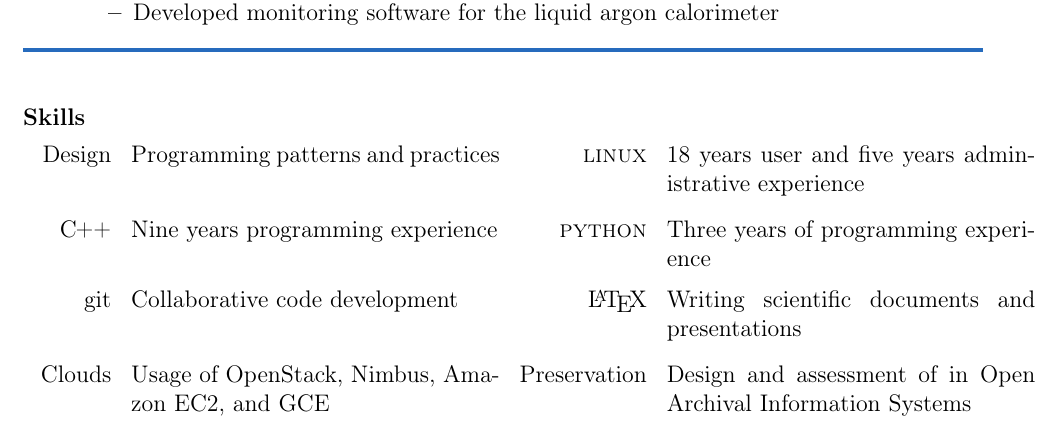
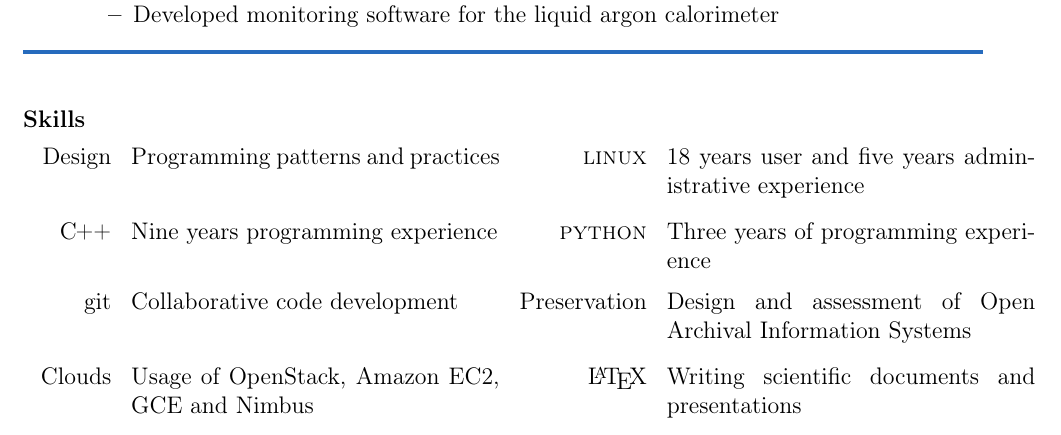
Before and after one commit to berghaus/cv, a LaTeX CV (resume.tex): part of page 1 of 3, cut so that both start at the same text. Compiled offline with pdfLaTeX.

Commit message:
reorgnaize table of competencies

```diff
--- a/resume.tex
+++ b/resume.tex
@@ -113,11 +113,11 @@ computing systems on IaaS clouds and long term data management.
 	\CPP   & Nine years programming experience     & \textsc{python}   & Three
 		years of programming experience \\
 	\rule{0pt}{4ex}
-	git    & Collaborative code development     & \LaTeX & Writing scientific
+	git    & Collaborative code development     & Preservation & Design
+ and assessment of Open Archival Information Systems \\
+	\rule{0pt}{4ex}
+	Clouds & Usage of OpenStack, Amazon EC2, GCE and Nimbus & \LaTeX & Writing scientific
 	 documents and presentations \\
-	\rule{0pt}{4ex}
-	Clouds & Usage of OpenStack, Nimbus, Amazon EC2, and GCE & Preservation & Design
-	and assessment of in Open Archival Information Systems\\
 	\rule{0pt}{4ex}
 \end{tabu}
 
```
